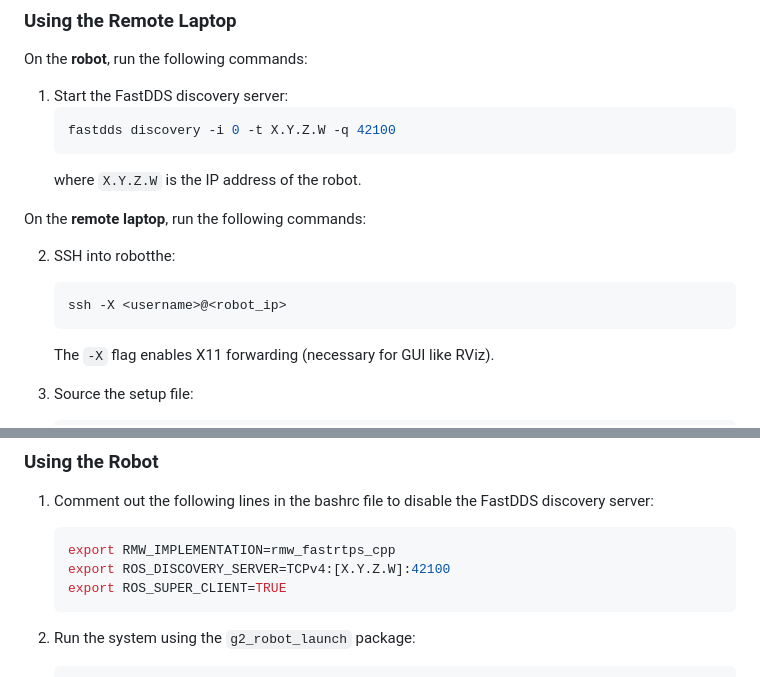
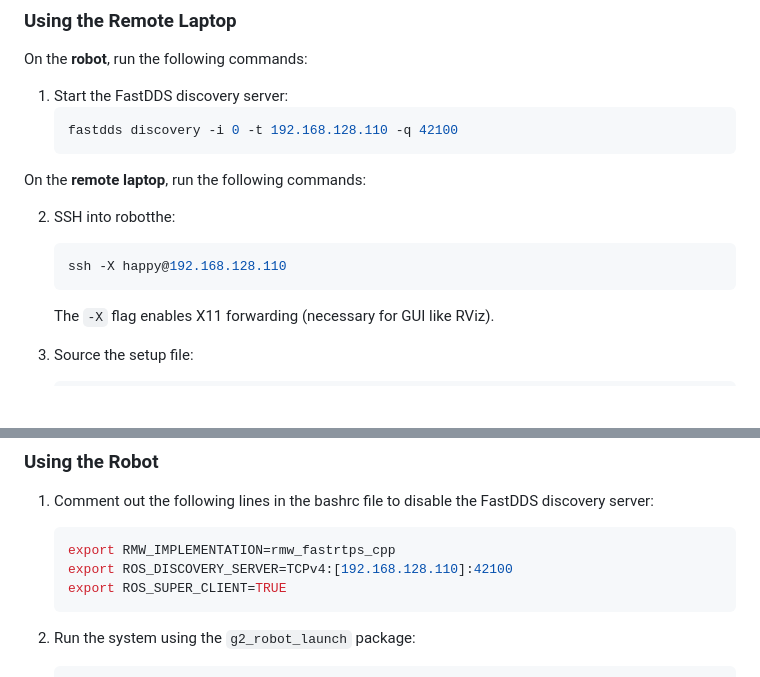
Before and after one commit to hdezerto/g2_robot, a Markdown page: README.md, 2 parts joined by grey strips. Drawn GitHub-style; blank space fills up the shorter version.

Commit message:
Update README.md with specific IP address and SSH instructions for remote access

````diff
--- a/README.md
+++ b/README.md
@@ -30,15 +30,14 @@ On the **robot**, run the following commands:
 
 1. Start the FastDDS discovery server:
     ```sh
-    fastdds discovery -i 0 -t X.Y.Z.W -q 42100
+    fastdds discovery -i 0 -t 192.168.128.110 -q 42100
     ```
-    where `X.Y.Z.W` is the IP address of the robot.
 
 On the **remote laptop**, run the following commands:
 
 2. SSH into  robotthe:
     ```sh
-    ssh -X <username>@<robot_ip>
+    ssh -X happy@192.168.128.110
     ```
     The `-X` flag enables X11 forwarding (necessary for GUI like RViz).
 
@@ -57,7 +56,7 @@ On the **remote laptop**, run the following commands:
 1. Comment out the following lines in the bashrc file to disable the FastDDS discovery server:
     ```sh
     export RMW_IMPLEMENTATION=rmw_fastrtps_cpp
-    export ROS_DISCOVERY_SERVER=TCPv4:[X.Y.Z.W]:42100
+    export ROS_DISCOVERY_SERVER=TCPv4:[192.168.128.110]:42100
     export ROS_SUPER_CLIENT=TRUE
     ```
 
````
